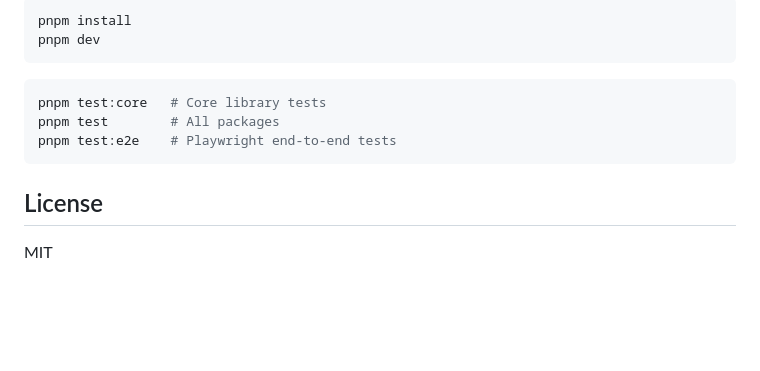
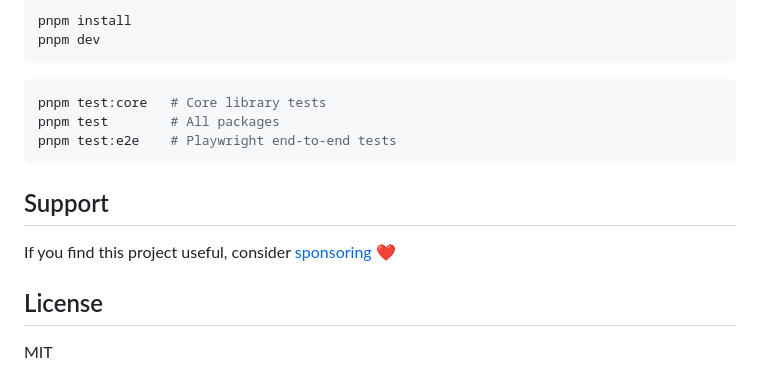
Before and after one commit to juji/vistaview, a Markdown page: README.md, the part around the change. Drawn GitHub-style; blank space fills up the shorter version.

Commit message:
docs: add support section to README with sponsorship link

````diff
--- a/README.md
+++ b/README.md
@@ -221,6 +221,10 @@ pnpm test        # All packages
 pnpm test:e2e    # Playwright end-to-end tests
 ```
 
+## Support
+
+If you find this project useful, consider [sponsoring](https://github.com/sponsors/juji?o=esc) ❤️
+
 ## License
 
 MIT
````
